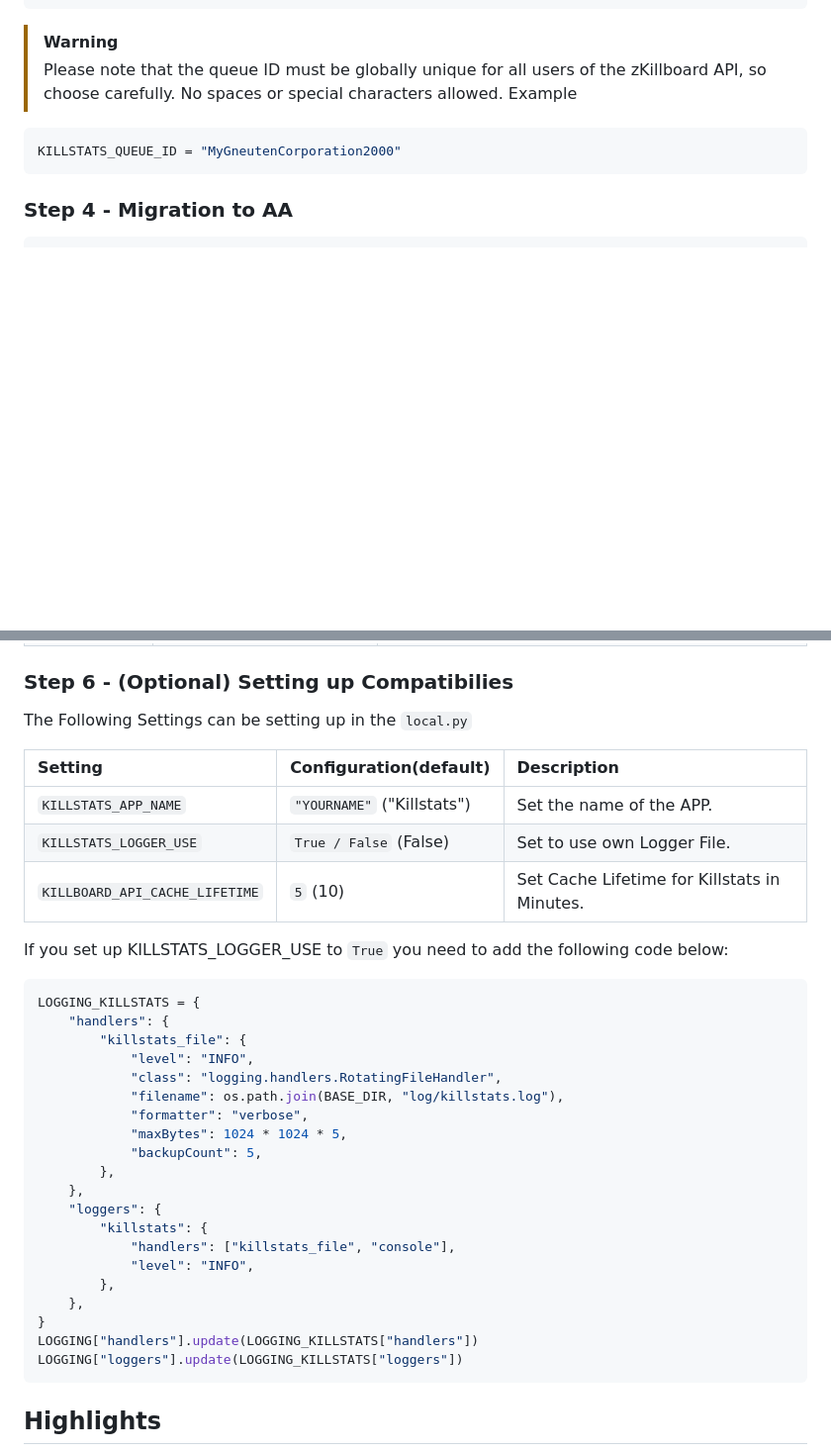
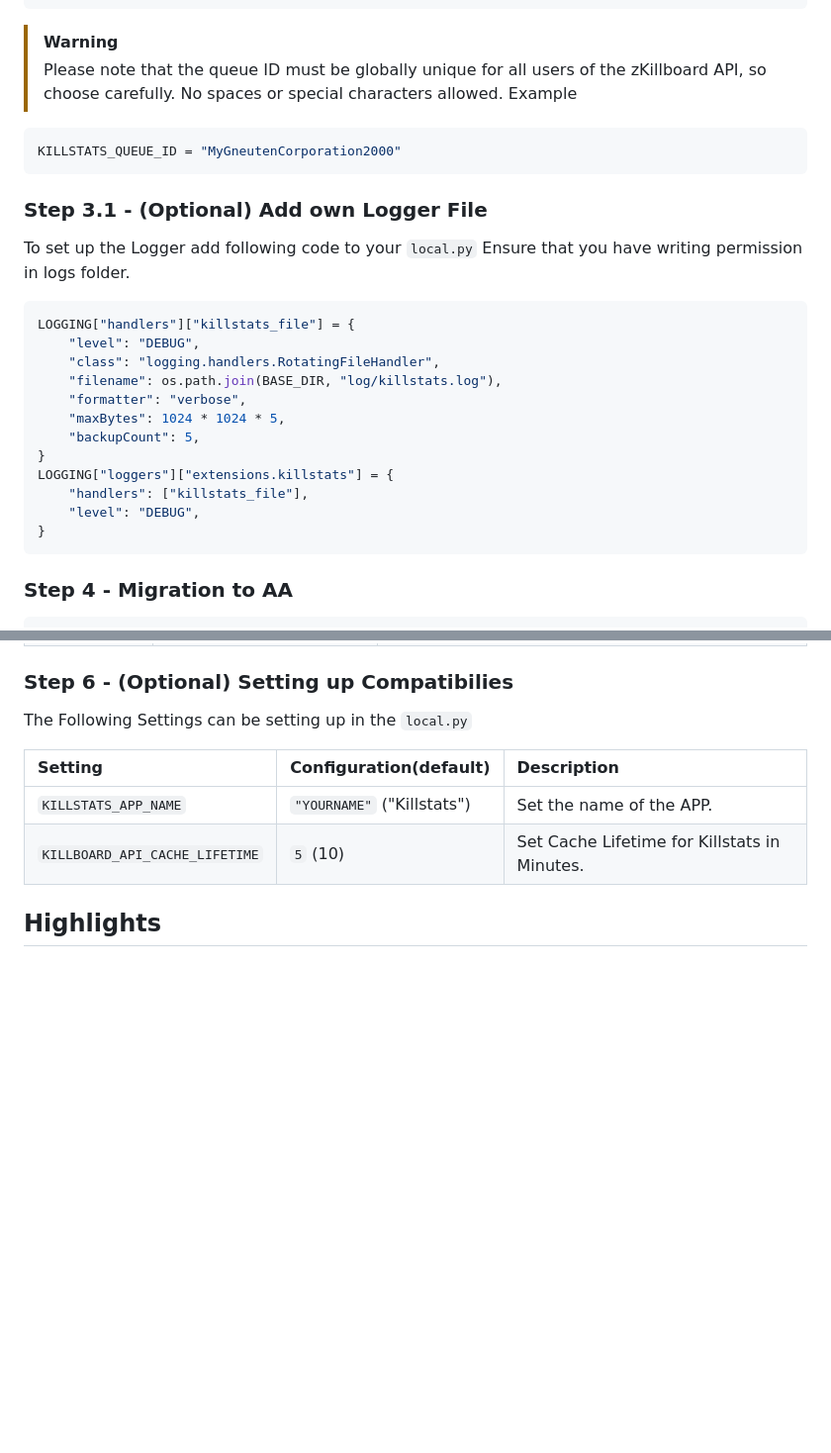
Before and after one commit to Geuthur/aa-killstats, a Markdown page: README.md, 2 parts joined by grey strips. Shown: that part at 99% size. Drawn GitHub-style; blank space fills up the shorter version.

Commit message:
[CHANGE] Update Readme

````diff
--- a/README.md
+++ b/README.md
@@ -84,6 +84,26 @@ KILLSTATS_QUEUE_ID = ""
 KILLSTATS_QUEUE_ID = "MyGneutenCorporation2000"
 ```
 
+### Step 3.1 - (Optional) Add own Logger File
+
+To set up the Logger add following code to your `local.py`
+Ensure that you have writing permission in logs folder.
+
+```python
+LOGGING["handlers"]["killstats_file"] = {
+    "level": "DEBUG",
+    "class": "logging.handlers.RotatingFileHandler",
+    "filename": os.path.join(BASE_DIR, "log/killstats.log"),
+    "formatter": "verbose",
+    "maxBytes": 1024 * 1024 * 5,
+    "backupCount": 5,
+}
+LOGGING["loggers"]["extensions.killstats"] = {
+    "handlers": ["killstats_file"],
+    "level": "DEBUG",
+}
+```
+
 ### Step 4 - Migration to AA<a name="step4"></a>
 
 ```shell
@@ -107,33 +127,7 @@ The Following Settings can be setting up in the `local.py`
 | Setting                        | Configuration(default)     | Description                                  |
 | :----------------------------- | :------------------------- | :------------------------------------------- |
 | `KILLSTATS_APP_NAME`           | `"YOURNAME"` ("Killstats") | Set the name of the APP.                     |
-| `KILLSTATS_LOGGER_USE`         | `True / False` (False)     | Set to use own Logger File.                  |
 | `KILLBOARD_API_CACHE_LIFETIME` | `5` (10)                   | Set Cache Lifetime for Killstats in Minutes. |
-
-If you set up KILLSTATS_LOGGER_USE to `True` you need to add the following code below:
-
-```python
-LOGGING_KILLSTATS = {
-    "handlers": {
-        "killstats_file": {
-            "level": "INFO",
-            "class": "logging.handlers.RotatingFileHandler",
-            "filename": os.path.join(BASE_DIR, "log/killstats.log"),
-            "formatter": "verbose",
-            "maxBytes": 1024 * 1024 * 5,
-            "backupCount": 5,
-        },
-    },
-    "loggers": {
-        "killstats": {
-            "handlers": ["killstats_file", "console"],
-            "level": "INFO",
-        },
-    },
-}
-LOGGING["handlers"].update(LOGGING_KILLSTATS["handlers"])
-LOGGING["loggers"].update(LOGGING_KILLSTATS["loggers"])
-```
 
 ## Highlights<a name="highlights"></a>
 
````
